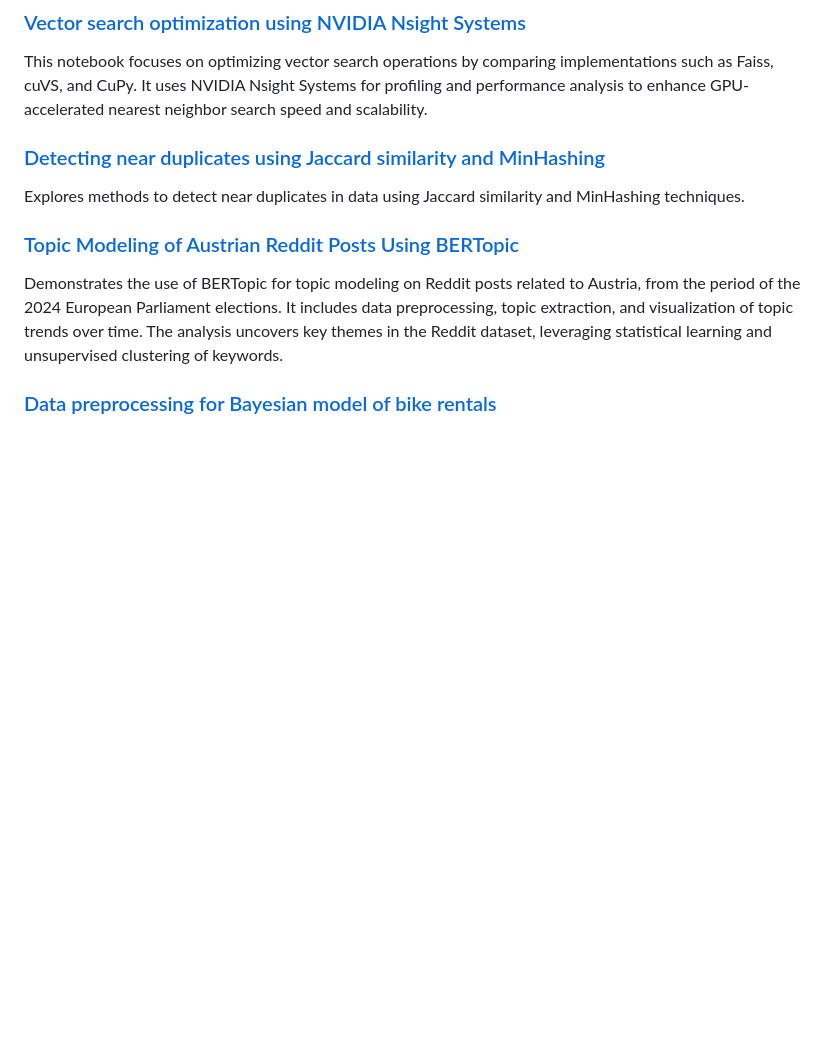
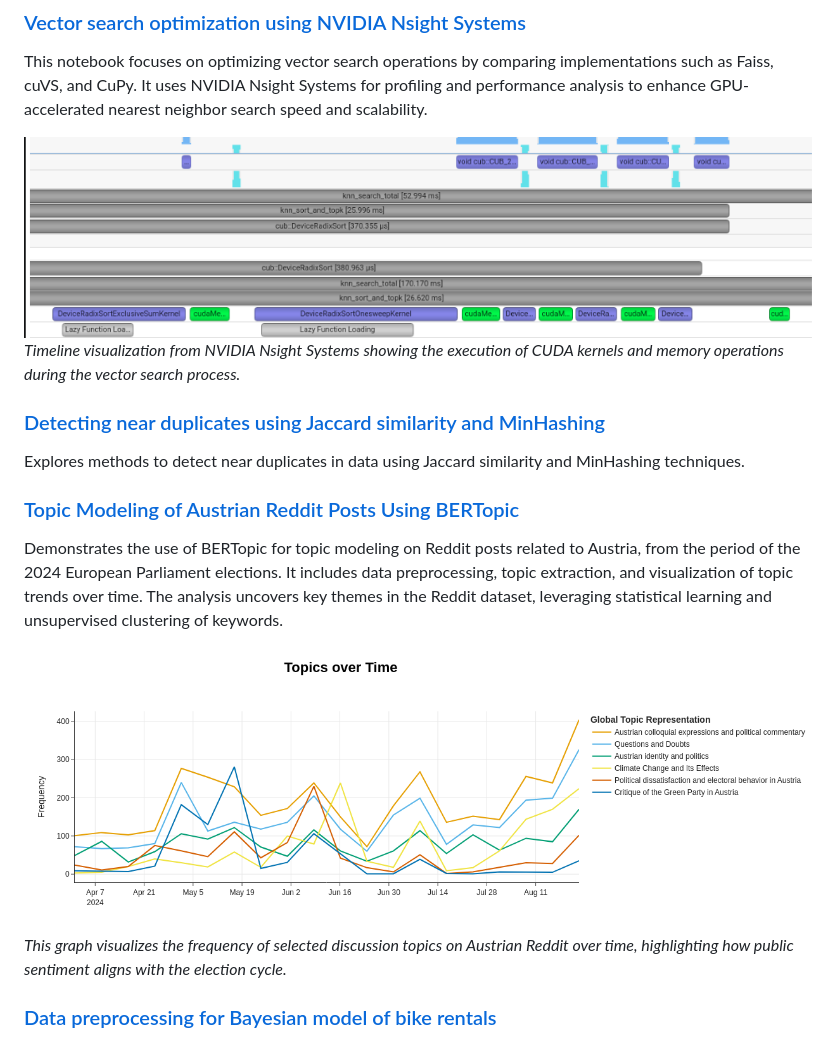
Before and after one commit to gregorgatej/notebooks, a Markdown page: README.md, the part around the change. Drawn GitHub-style; pictures changed too: images/nsight.png (added), images/topics_over_time.png (added); blank space fills up the shorter version.

Commit message:
docs: add images to README

```diff
--- a/README.md
+++ b/README.md
@@ -10,6 +10,11 @@ For them to be rendered properly I advise you to access them through [nbviewer](
 
 This notebook focuses on optimizing vector search operations by comparing implementations such as Faiss, cuVS, and CuPy. It uses NVIDIA Nsight Systems for profiling and performance analysis to enhance GPU-accelerated nearest neighbor search speed and scalability.
 
+<!-- ![CUDA Kernel Execution Timeline for Vector Search](images/nsight.png) -->
+<img src="images/nsight.png" alt="CUDA Kernel Execution Timeline for Vector Search" width="800"/>
+
+*Timeline visualization from NVIDIA Nsight Systems showing the execution of CUDA kernels and memory operations during the vector search process.*
+
 ### [Detecting near duplicates using Jaccard similarity and MinHashing](https://nbviewer.org/github/gregorgatej/notebooks/blob/master/Detecting_near_duplicates_using_Jaccard_similarity_and_MinHashing/Detecting_near_duplicates_using_Jaccard_similarity_and_MinHashing.ipynb)
 
 Explores methods to detect near duplicates in data using Jaccard similarity and MinHashing techniques.
@@ -18,6 +23,11 @@ Explores methods to detect near duplicates in data using Jaccard similarity and
 
 Demonstrates the use of BERTopic for topic modeling on Reddit posts related to Austria, from the period of the 2024 European Parliament elections. It includes data preprocessing, topic extraction, and visualization of topic trends over time. The analysis uncovers key themes in the Reddit dataset, leveraging statistical learning and unsupervised clustering of keywords.
 
+<!-- ![Topics Over Time During the Austrian Election Cycle](images/topics_over_time.png) -->
+<img src="images/topics_over_time.png" alt="Topics Over Time During the Austrian Election Cycle" width="800"/>
+
+*This graph visualizes the frequency of selected discussion topics on Austrian Reddit over time, highlighting how public sentiment aligns with the election cycle.*
+
 ### [Data preprocessing for Bayesian model of bike rentals](https://nbviewer.org/github/gregorgatej/notebooks/blob/master/Data_preprocessing_for_Bayesian_model_of_bike_rentals/Data_preprocessing_for_Bayesian_model_of_bike_rentals.ipynb)
 
 Covers essential steps for preparing a (bike rental) dataset for Bayesian network modeling. It includes data distribution inspection, outlier and multicollinearity checks, missing value imputation, continuous variable categorization, and calculation of Weight of Evidence (WoE) and Information Value (IV) scores.
```
